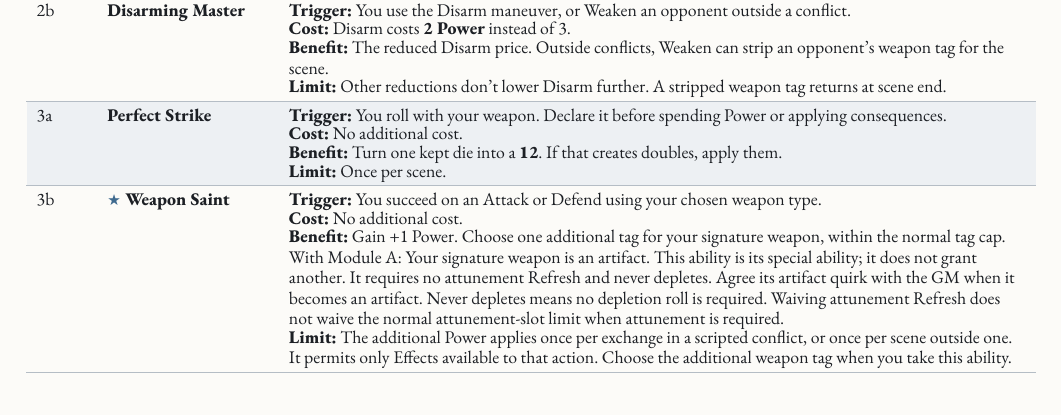
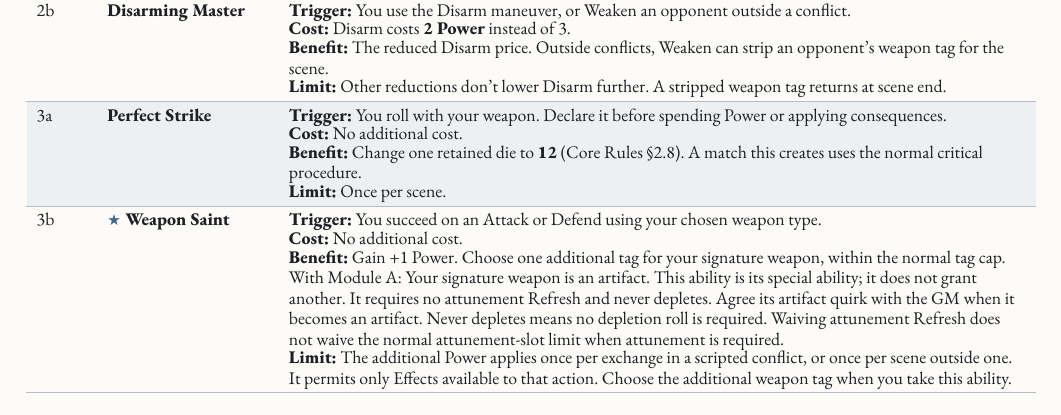
Before and after one commit to SkroxiousDM/2d12GameSystem, a Typst document (docs/2d12System/the-2d12-system-v2-core-rulebook.typ, which reads docs/2d12System/chapter-6.3-combat-focuses.typ): part of page 136 of 176, cut so that both start at the same text. Compiled offline with Typst 0.15; a missing font is replaced by an installed copy or a similar font.

Commit message:
feat(focuses): update combat focus abilities for retained dice and success outcomes
Perfect Strike changes one retained die to 12 and uses the normal critical procedure for any match.
Kick Them While They're Down applies on any success.
Preserve all other combat focus text, labels, playtest and art comments.
Incomplete checkpoint: social, weird and stealth focus files still require integration.
No successful Typst build or rendered-page validation is claimed.

Co-authored-by: Perplexity <noreply@perplexity.ai>

```diff
--- a/docs/2d12System/chapter-6.3-combat-focuses.typ
+++ b/docs/2d12System/chapter-6.3-combat-focuses.typ
@@ -167,7 +167,7 @@
     [3a], [#strong[Perfect Strike];], [#ability(
       trigger: [You roll with your weapon. Declare it before spending Power or applying consequences.],
       cost: [No additional cost.],
-      benefit: [Turn one kept die into a #strong[12]. If that creates doubles, apply them.],
+      benefit: [Change one retained die to #strong[12] (Core Rules @core-dice-manipulation). A match this creates uses the normal critical procedure.],
       limit: [Once per scene.],
     )],
     [3b], [#strong[★ Weapon Saint];], [#ability(
```
Also changed, not shown: docs/2d12System/chapter-6.3-combat-focuses.typ (2 more changed lines).
